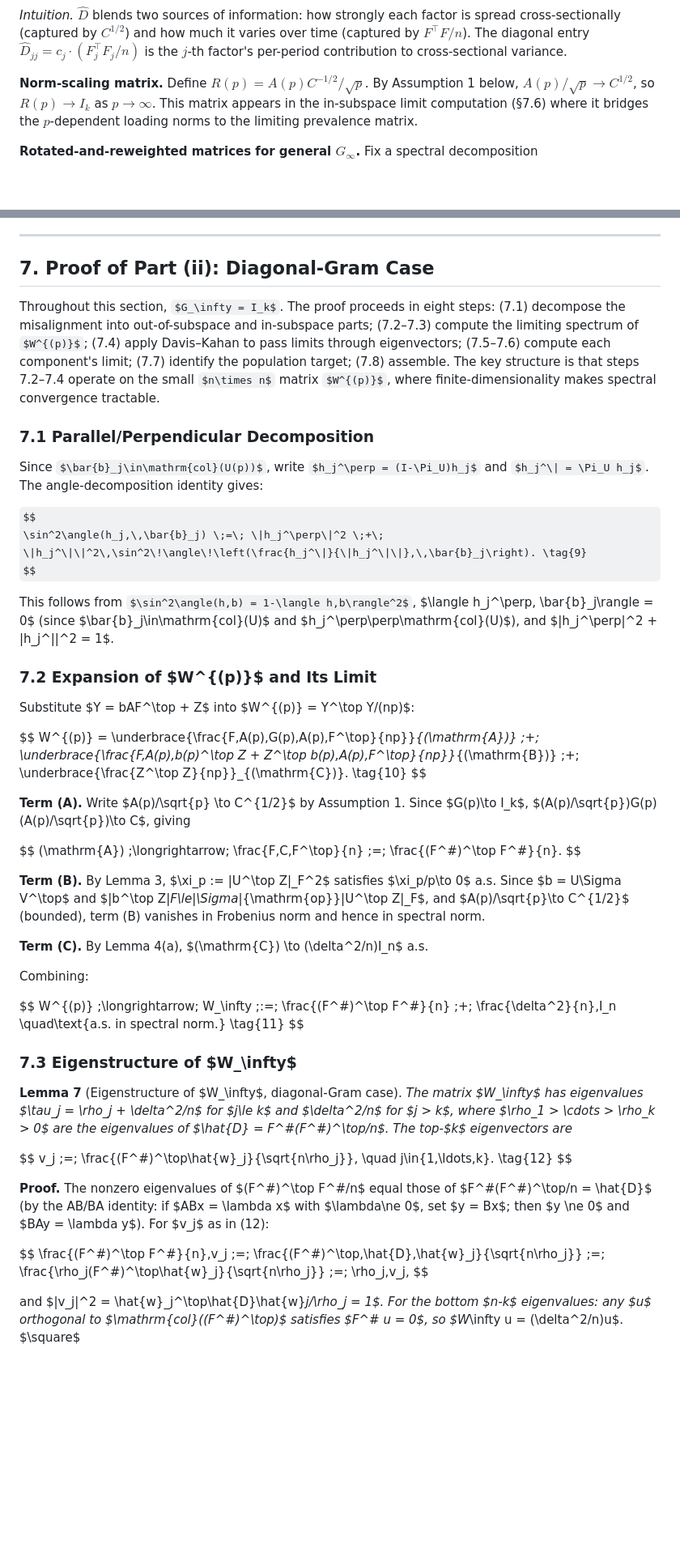
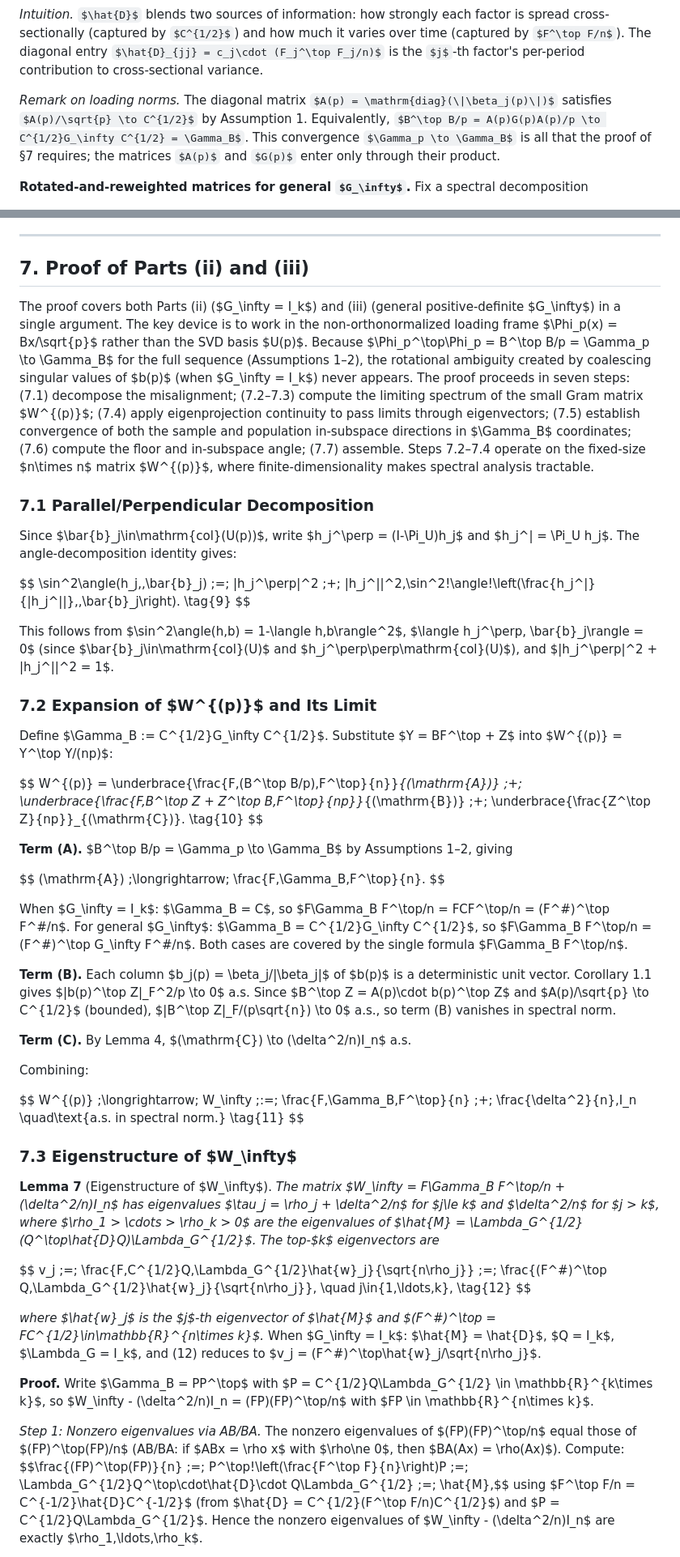
Before and after one commit to nlgac/factor_lab, a Markdown page: unified_dispersion_bias_proof_051426.md, 2 parts joined by grey strips. Shown at 81% size. GitHub-like rendering; some formulas as TeX source; blank space fills up the shorter version.

```diff
--- a/unified_dispersion_bias_proof_051426.md
+++ b/unified_dispersion_bias_proof_051426.md
@@ -110,7 +110,7 @@ where $\Sigma_F = \lim_{n\to\infty} F^\top F/n$ is the population factor-return
 
 *Intuition.* $\hat{D}$ blends two sources of information: how strongly each factor is spread cross-sectionally (captured by $C^{1/2}$) and how much it varies over time (captured by $F^\top F/n$). The diagonal entry $\hat{D}_{jj} = c_j\cdot (F_j^\top F_j/n)$ is the $j$-th factor's per-period contribution to cross-sectional variance.
 
-**Norm-scaling matrix.** Define $R(p) = A(p)C^{-1/2}/\sqrt{p}$. By Assumption 1 below, $A(p)/\sqrt{p} \to C^{1/2}$, so $R(p)\to I_k$ as $p\to\infty$. This matrix appears in the in-subspace limit computation (§7.6) where it bridges the $p$-dependent loading norms to the limiting prevalence matrix.
+*Remark on loading norms.* The diagonal matrix $A(p) = \mathrm{diag}(\|\beta_j(p)\|)$ satisfies $A(p)/\sqrt{p} \to C^{1/2}$ by Assumption 1. Equivalently, $B^\top B/p = A(p)G(p)A(p)/p \to C^{1/2}G_\infty C^{1/2} = \Gamma_B$. This convergence $\Gamma_p \to \Gamma_B$ is all that the proof of §7 requires; the matrices $A(p)$ and $G(p)$ enter only through their product.
 
 **Rotated-and-reweighted matrices for general $G_\infty$.** Fix a spectral decomposition
 
@@ -450,9 +452,9 @@ for each $i$. Hence $H^\top v - H^\top\Pi_B v \to 0$ a.s. $\square$
 
 ---
 
-## 7. Proof of Part (ii): Diagonal-Gram Case
+## 7. Proof of Parts (ii) and (iii)
 
-Throughout this section, $G_\infty = I_k$. The proof proceeds in eight steps: (7.1) decompose the misalignment into out-of-subspace and in-subspace parts; (7.2–7.3) compute the limiting spectrum of $W^{(p)}$; (7.4) apply Davis–Kahan to pass limits through eigenvectors; (7.5–7.6) compute each component's limit; (7.7) identify the population target; (7.8) assemble. The key structure is that steps 7.2–7.4 operate on the small $n\times n$ matrix $W^{(p)}$, where finite-dimensionality makes spectral convergence tractable.
+The proof covers both Parts (ii) ($G_\infty = I_k$) and (iii) (general positive-definite $G_\infty$) in a single argument. The key device is to work in the non-orthonormalized loading frame $\Phi_p(x) = Bx/\sqrt{p}$ rather than the SVD basis $U(p)$. Because $\Phi_p^\top\Phi_p = B^\top B/p = \Gamma_p \to \Gamma_B$ for the full sequence (Assumptions 1–2), the rotational ambiguity created by coalescing singular values of $b(p)$ (when $G_\infty = I_k$) never appears. The proof proceeds in seven steps: (7.1) decompose the misalignment; (7.2–7.3) compute the limiting spectrum of the small Gram matrix $W^{(p)}$; (7.4) apply eigenprojection continuity to pass limits through eigenvectors; (7.5) establish convergence of both the sample and population in-subspace directions in $\Gamma_B$ coordinates; (7.6) compute the floor and in-subspace angle; (7.7) assemble. Steps 7.2–7.4 operate on the fixed-size $n\times n$ matrix $W^{(p)}$, where finite-dimensionality makes spectral analysis tractable.
 
 ### 7.1 Parallel/Perpendicular Decomposition
 
@@ -466,41 +468,41 @@ This follows from $\sin^2\angle(h,b) = 1-\langle h,b\rangle^2$, $\langle h_j^\pe
 
 ### 7.2 Expansion of $W^{(p)}$ and Its Limit
 
-Substitute $Y = bAF^\top + Z$ into $W^{(p)} = Y^\top Y/(np)$:
+Define $\Gamma_B := C^{1/2}G_\infty C^{1/2}$. Substitute $Y = BF^\top + Z$ into $W^{(p)} = Y^\top Y/(np)$:
 
 $$
-W^{(p)} = \underbrace{\frac{F\,A(p)\,G(p)\,A(p)\,F^\top}{np}}_{(\mathrm{A})} \;+\; \underbrace{\frac{F\,A(p)\,b(p)^\top Z + Z^\top b(p)\,A(p)\,F^\top}{np}}_{(\mathrm{B})} \;+\; \underbrace{\frac{Z^\top Z}{np}}_{(\mathrm{C})}. \tag{10}
+W^{(p)} = \underbrace{\frac{F\,(B^\top B/p)\,F^\top}{n}}_{(\mathrm{A})} \;+\; \underbrace{\frac{F\,B^\top Z + Z^\top B\,F^\top}{np}}_{(\mathrm{B})} \;+\; \underbrace{\frac{Z^\top Z}{np}}_{(\mathrm{C})}. \tag{10}
 $$
 
-**Term (A).** Write $A(p)/\sqrt{p} \to C^{1/2}$ by Assumption 1. Since $G(p)\to I_k$, $(A(p)/\sqrt{p})G(p)(A(p)/\sqrt{p})\to C$, giving
+**Term (A).** $B^\top B/p = \Gamma_p \to \Gamma_B$ by Assumptions 1–2, giving
 
 $$
-(\mathrm{A}) \;\longrightarrow\; \frac{F\,C\,F^\top}{n} \;=\; \frac{(F^\#)^\top F^\#}{n}.
+(\mathrm{A}) \;\longrightarrow\; \frac{F\,\Gamma_B\,F^\top}{n}.
 $$
 
-**Term (B).** By Lemma 3, $\xi_p := \|U^\top Z\|_F^2$ satisfies $\xi_p/p\to 0$ a.s. Since $b = U\Sigma V^\top$ and $\|b^\top Z\|_F\le\|\Sigma\|_{\mathrm{op}}\|U^\top Z\|_F$, and $A(p)/\sqrt{p}\to C^{1/2}$ (bounded), term (B) vanishes in Frobenius norm and hence in spectral norm.
+When $G_\infty = I_k$: $\Gamma_B = C$, so $F\Gamma_B F^\top/n = FCF^\top/n = (F^\#)^\top F^\#/n$. For general $G_\infty$: $\Gamma_B = C^{1/2}G_\infty C^{1/2}$, so $F\Gamma_B F^\top/n = (F^\#)^\top G_\infty F^\#/n$. Both cases are covered by the single formula $F\Gamma_B F^\top/n$.
 
-**Term (C).** By Lemma 4(a), $(\mathrm{C}) \to (\delta^2/n)I_n$ a.s.
+**Term (B).** Each column $b_j(p) = \beta_j/\|\beta_j\|$ of $b(p)$ is a deterministic unit vector. Corollary 1.1 gives $\|b(p)^\top Z\|_F^2/p \to 0$ a.s. Since $B^\top Z = A(p)\cdot b(p)^\top Z$ and $A(p)/\sqrt{p} \to C^{1/2}$ (bounded), $\|B^\top Z\|_F/(p\sqrt{n}) \to 0$ a.s., so term (B) vanishes in spectral norm.
+
+**Term (C).** By Lemma 4, $(\mathrm{C}) \to (\delta^2/n)I_n$ a.s.
 
 Combining:
 
 $$
-W^{(p)} \;\longrightarrow\; W_\infty \;:=\; \frac{(F^\#)^\top F^\#}{n} \;+\; \frac{\delta^2}{n}\,I_n \quad\text{a.s. in spectral norm.} \tag{11}
+W^{(p)} \;\longrightarrow\; W_\infty \;:=\; \frac{F\,\Gamma_B\,F^\top}{n} \;+\; \frac{\delta^2}{n}\,I_n \quad\text{a.s. in spectral norm.} \tag{11}
 $$
 
 ### 7.3 Eigenstructure of $W_\infty$
 
-**Lemma 7** (Eigenstructure of $W_\infty$, diagonal-Gram case). *The matrix $W_\infty$ has eigenvalues $\tau_j = \rho_j + \delta^2/n$ for $j\le k$ and $\delta^2/n$ for $j > k$, where $\rho_1 > \cdots > \rho_k > 0$ are the eigenvalues of $\hat{D} = F^\#(F^\#)^\top/n$. The top-$k$ eigenvectors are*
+**Lemma 7** (Eigenstructure of $W_\infty$). *The matrix $W_\infty = F\Gamma_B F^\top/n + (\delta^2/n)I_n$ has eigenvalues $\tau_j = \rho_j + \delta^2/n$ for $j\le k$ and $\delta^2/n$ for $j > k$, where $\rho_1 > \cdots > \rho_k > 0$ are the eigenvalues of $\hat{M} = \Lambda_G^{1/2}(Q^\top\hat{D}Q)\Lambda_G^{1/2}$. The top-$k$ eigenvectors are*
 
 $$
-v_j \;=\; \frac{(F^\#)^\top\hat{w}_j}{\sqrt{n\rho_j}}, \quad j\in\{1,\ldots,k\}. \tag{12}
+v_j \;=\; \frac{F\,C^{1/2}Q\,\Lambda_G^{1/2}\hat{w}_j}{\sqrt{n\rho_j}} \;=\; \frac{(F^\#)^\top Q\,\Lambda_G^{1/2}\hat{w}_j}{\sqrt{n\rho_j}}, \quad j\in\{1,\ldots,k\}, \tag{12}
 $$
 
-**Proof.** The nonzero eigenvalues of $(F^\#)^\top F^\#/n$ equal those of $F^\#(F^\#)^\top/n = \hat{D}$ (by the AB/BA identity: if $ABx = \lambda x$ with $\lambda\ne 0$, set $y = Bx$; then $y \ne 0$ and $BAy = \lambda y$). For $v_j$ as in (12):
+*where $\hat{w}_j$ is the $j$-th eigenvector of $\hat{M}$ and $(F^\#)^\top = FC^{1/2}\in\mathbb{R}^{n\times k}$.* When $G_\infty = I_k$: $\hat{M} = \hat{D}$, $Q = I_k$, $\Lambda_G = I_k$, and (12) reduces to $v_j = (F^\#)^\top\hat{w}_j/\sqrt{n\rho_j}$.
 
-$$
-\frac{(F^\#)^\top F^\#}{n}\,v_j \;=\; \frac{(F^\#)^\top\,\hat{D}\,\hat{w}_j}{\sqrt{n\rho_j}} \;=\; \frac{\rho_j(F^\#)^\top\hat{w}_j}{\sqrt{n\rho_j}} \;=\; \rho_j\,v_j,
-$$
+**Proof.** Write $\Gamma_B = PP^\top$ with $P = C^{1/2}Q\Lambda_G^{1/2} \in \mathbb{R}^{k\times k}$, so $W_\infty - (\delta^2/n)I_n = (FP)(FP)^\top/n$ with $FP \in \mathbb{R}^{n\times k}$.
 
-and $\|v_j\|^2 = \hat{w}_j^\top\hat{D}\hat{w}_j/\rho_j = 1$. For the bottom $n-k$ eigenvalues: any $u$ orthogonal to $\mathrm{col}((F^\#)^\top)$ satisfies $F^\# u = 0$, so $W_\infty u = (\delta^2/n)u$. $\square$
+*Step 1: Nonzero eigenvalues via AB/BA.* The nonzero eigenvalues of $(FP)(FP)^\top/n$ equal those of $(FP)^\top(FP)/n$ (AB/BA: if $ABx = \rho x$ with $\rho\ne 0$, then $BA(Ax) = \rho(Ax)$). Compute: $$\frac{(FP)^\top(FP)}{n} \;=\; P^\top\!\left(\frac{F^\top F}{n}\right)P \;=\; \Lambda_G^{1/2}Q^\top\cdot\hat{D}\cdot Q\Lambda_G^{1/2} \;=\; \hat{M},$$ using $F^\top F/n = C^{-1/2}\hat{D}C^{-1/2}$ (from $\hat{D} = C^{1/2}(F^\top F/n)C^{1/2}$) and $P = C^{1/2}Q\Lambda_G^{1/2}$. Hence the nonzero eigenvalues of $W_\infty - (\delta^2/n)I_n$ are exactly $\rho_1,\ldots,\rho_k$.
 
```
Also changed, not shown: other parts of unified_dispersion_bias_proof_051426.md (+146 -172 lines).
